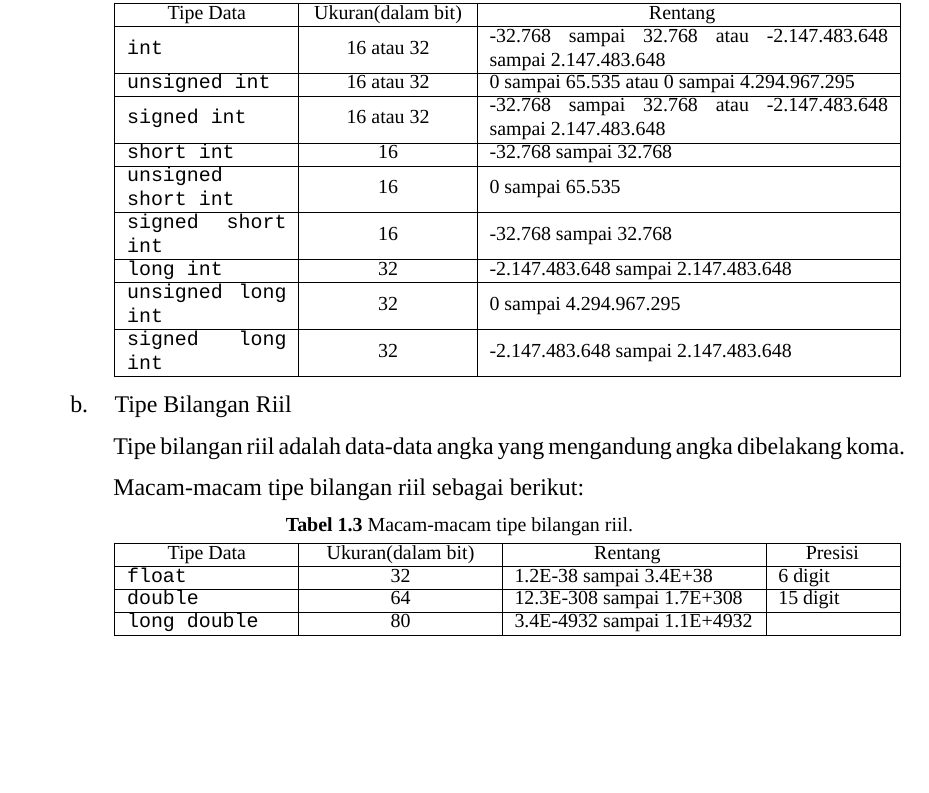
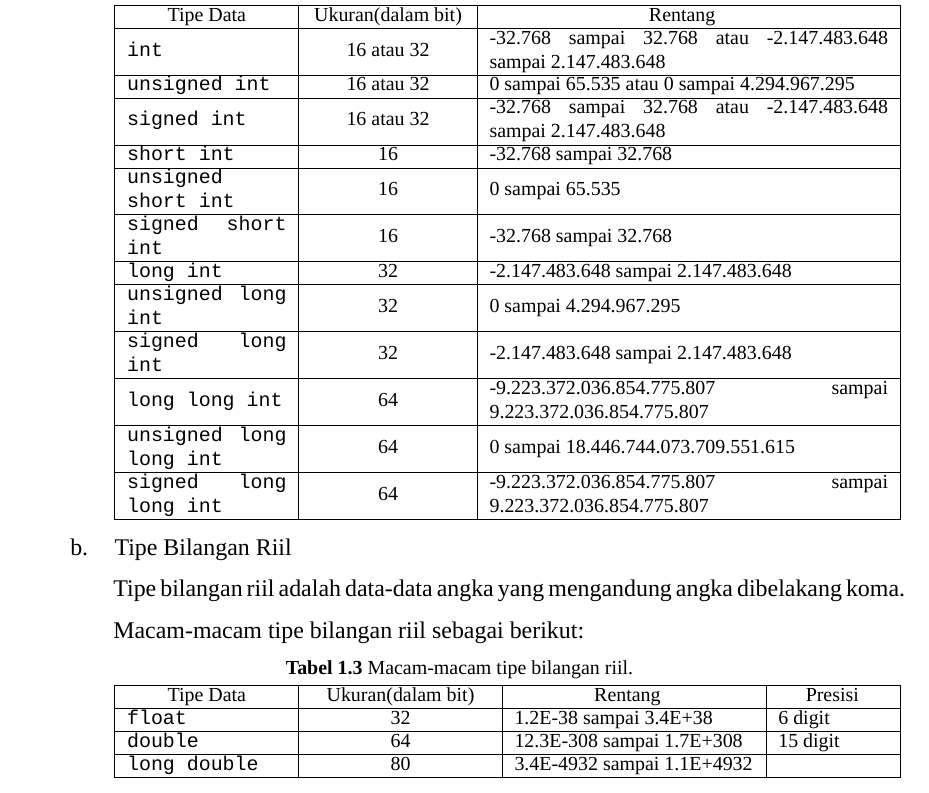
Before and after one commit to DzKInShO2/PraktikumAlpro2024, a LaTeX document (main.tex, which reads sections/m1p2.tex): part of page 5 of 15, cut so that both start at the same text, the shorter picture padded with empty space. Compiled offline with XeLaTeX; a missing font is replaced by an installed copy or a similar font.

Commit message:
m1p2: add more to Tabel 1.2

```diff
--- a/sections/m1p2.tex
+++ b/sections/m1p2.tex
@@ -100,6 +100,9 @@
         {\crnfamily long int} & 32 & \tblspacing{} -2.147.483.648 sampai 2.147.483.648 \\ \hline
         \tblspacing{} {\crnfamily unsigned long int} & 32 & 0 sampai 4.294.967.295 \\ \hline
         \tblspacing {\crnfamily signed long int} & 32 & \tblspacing{} -2.147.483.648 sampai 2.147.483.648 \\ \hline
+        \tblspacing{} {\crnfamily long long int} & 64 & \tblspacing{} -9.223.372.036.854.775.807 sampai 9.223.372.036.854.775.807 \\ \hline
+        \tblspacing{} {\crnfamily unsigned long long int} & 64 & \tblspacing{} 0 sampai 18.446.744.073.709.551.615 \\ \hline
+        \tblspacing{} {\crnfamily signed long long int} & 64 & \tblspacing{} -9.223.372.036.854.775.807 sampai 9.223.372.036.854.775.807 \\ \hline
     }{Macam-macam tipe bilangan bulat.}{m1:tab:02}
 
     \paragraph{Tipe Bilangan Riil}
```
